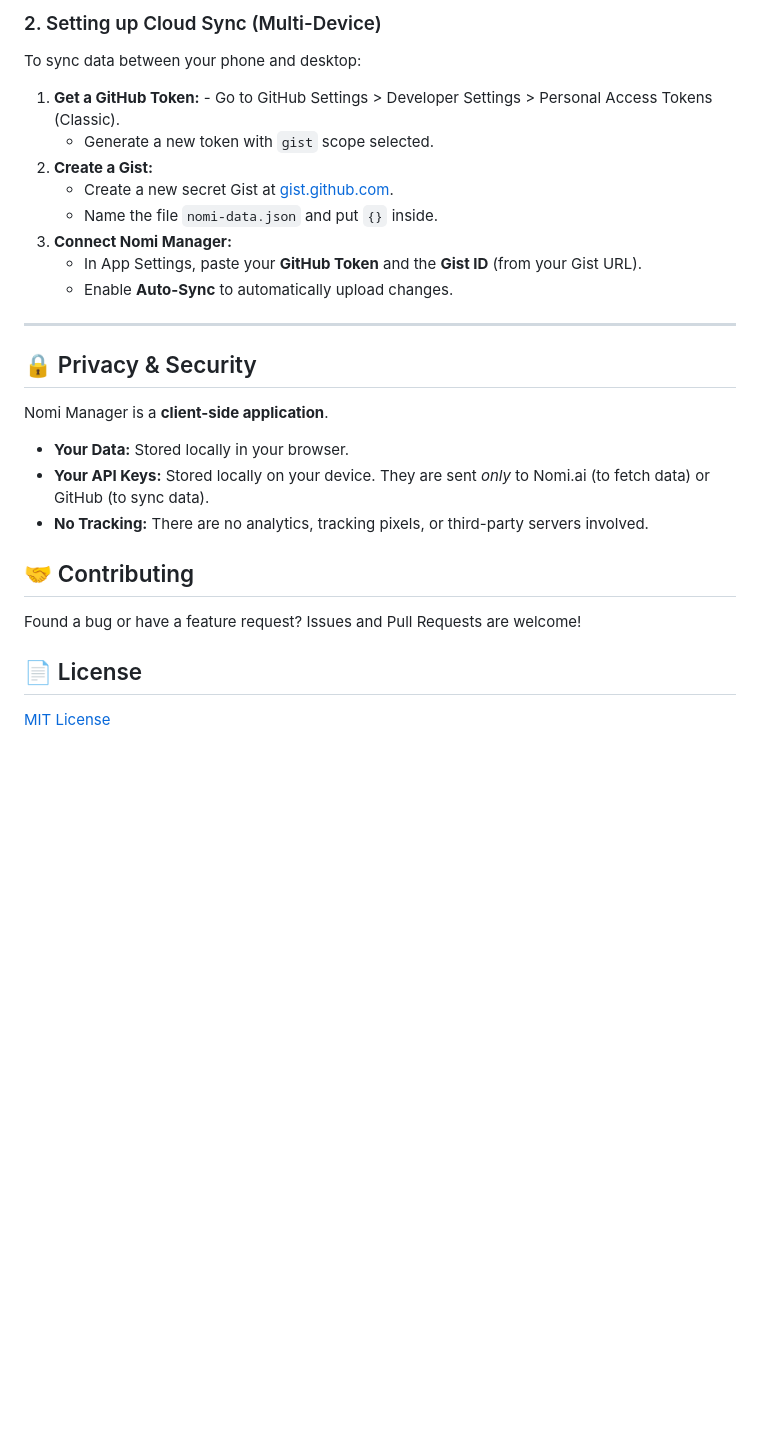
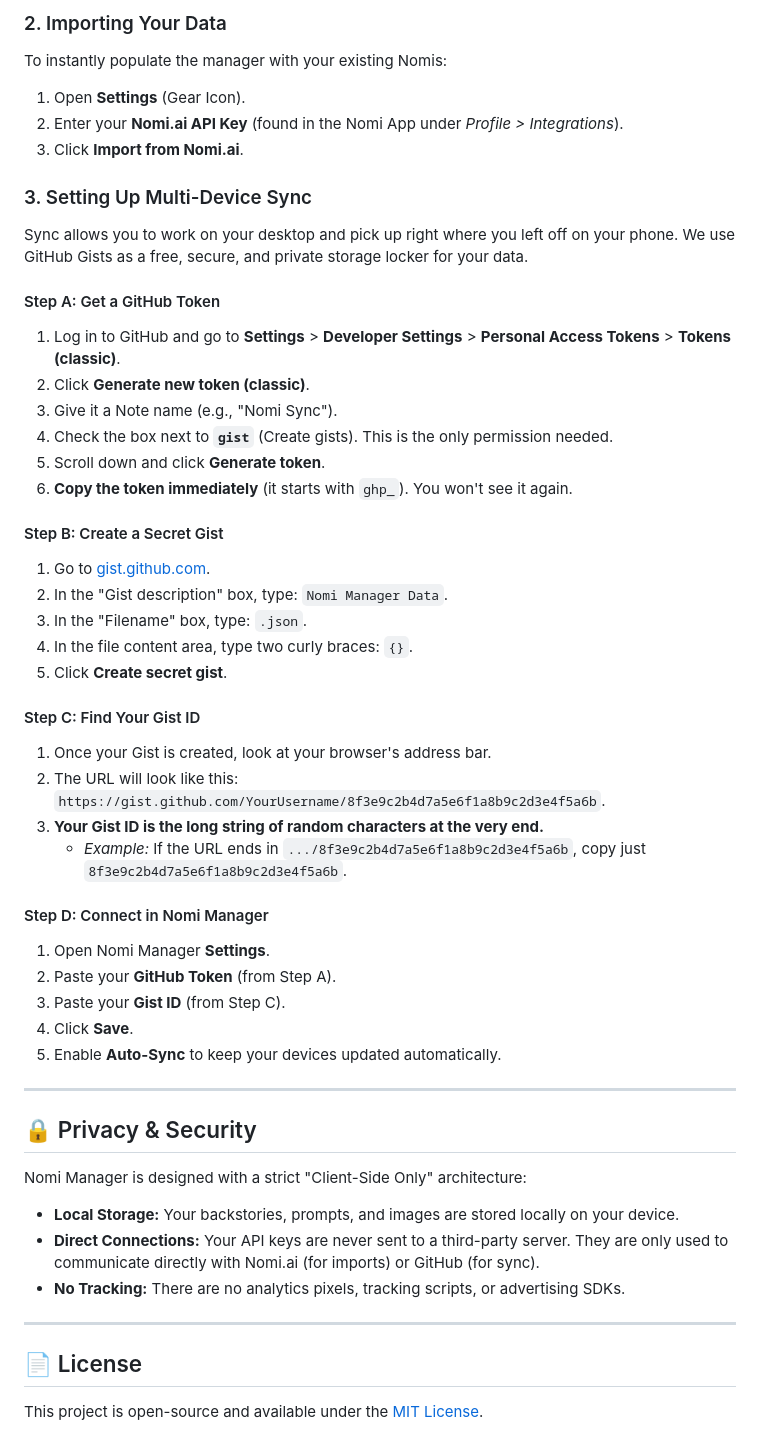
Before and after one commit to nick3335/Nomi-Manager, a Markdown page: README.md, the part around one of its changes. Drawn GitHub-style; blank space fills up the shorter version.

```diff
--- a/README.md
+++ b/README.md
@@ -53,28 +51,52 @@ To populate your manager with your current roster:
 
-### 2. Setting up Cloud Sync (Multi-Device)
-To sync data between your phone and desktop:
-1. **Get a GitHub Token:** - Go to GitHub Settings > Developer Settings > Personal Access Tokens (Classic).
-   - Generate a new token with `gist` scope selected.
-2. **Create a Gist:**
-   - Create a new secret Gist at [gist.github.com](https://gist.github.com).
-   - Name the file `nomi-data.json` and put `{}` inside.
-3. **Connect Nomi Manager:**
-   - In App Settings, paste your **GitHub Token** and the **Gist ID** (from your Gist URL).
-   - Enable **Auto-Sync** to automatically upload changes.
+### 2. Importing Your Data
+To instantly populate the manager with your existing Nomis:
+1.  Open **Settings** (Gear Icon).
+2.  Enter your **Nomi.ai API Key** (found in the Nomi App under *Profile > Integrations*).
+3.  Click **Import from Nomi.ai**.
+
+### 3. Setting Up Multi-Device Sync
+Sync allows you to work on your desktop and pick up right where you left off on your phone. We use GitHub Gists as a free, secure, and private storage locker for your data.
+
+#### Step A: Get a GitHub Token
+1.  Log in to GitHub and go to **Settings** > **Developer Settings** > **Personal Access Tokens** > **Tokens (classic)**.
+2.  Click **Generate new token (classic)**.
+3.  Give it a Note name (e.g., "Nomi Sync").
+4.  Check the box next to **`gist`** (Create gists). This is the only permission needed.
+5.  Scroll down and click **Generate token**.
+6.  **Copy the token immediately** (it starts with `ghp_`). You won't see it again.
+
+#### Step B: Create a Secret Gist
+1.  Go to [gist.github.com](https://gist.github.com).
+2.  In the "Gist description" box, type: `Nomi Manager Data`.
+3.  In the "Filename" box, type: `.json`.
+4.  In the file content area, type two curly braces: `{}`.
+5.  Click **Create secret gist**.
+
+#### Step C: Find Your Gist ID
+1.  Once your Gist is created, look at your browser's address bar.
+2.  The URL will look like this: `https://gist.github.com/YourUsername/8f3e9c2b4d7a5e6f1a8b9c2d3e4f5a6b`.
+3.  **Your Gist ID is the long string of random characters at the very end.**
+    * *Example:* If the URL ends in `.../8f3e9c2b4d7a5e6f1a8b9c2d3e4f5a6b`, copy just `8f3e9c2b4d7a5e6f1a8b9c2d3e4f5a6b`.
+
+#### Step D: Connect in Nomi Manager
+1.  Open Nomi Manager **Settings**.
+2.  Paste your **GitHub Token** (from Step A).
+3.  Paste your **Gist ID** (from Step C).
+4.  Click **Save**.
+5.  Enable **Auto-Sync** to keep your devices updated automatically.
 
 ---
 
 ## 🔒 Privacy & Security
 
-Nomi Manager is a **client-side application**.
-* **Your Data:** Stored locally in your browser.
-* **Your API Keys:** Stored locally on your device. They are sent *only* to Nomi.ai (to fetch data) or GitHub (to sync data).
-* **No Tracking:** There are no analytics, tracking pixels, or third-party servers involved.
+Nomi Manager is designed with a strict "Client-Side Only" architecture:
+* **Local Storage:** Your backstories, prompts, and images are stored locally on your device.
+* **Direct Connections:** Your API keys are never sent to a third-party server. They are only used to communicate directly with Nomi.ai (for imports) or GitHub (for sync).
+* **No Tracking:** There are no analytics pixels, tracking scripts, or advertising SDKs.
 
-## 🤝 Contributing
-
-Found a bug or have a feature request? Issues and Pull Requests are welcome!
+---
 
 ## 📄 License
 
-[MIT License](LICENSE)
+This project is open-source and available under the [MIT License](LICENSE).
```
Also changed, not shown: other parts of README.md (+32 -34 lines).
